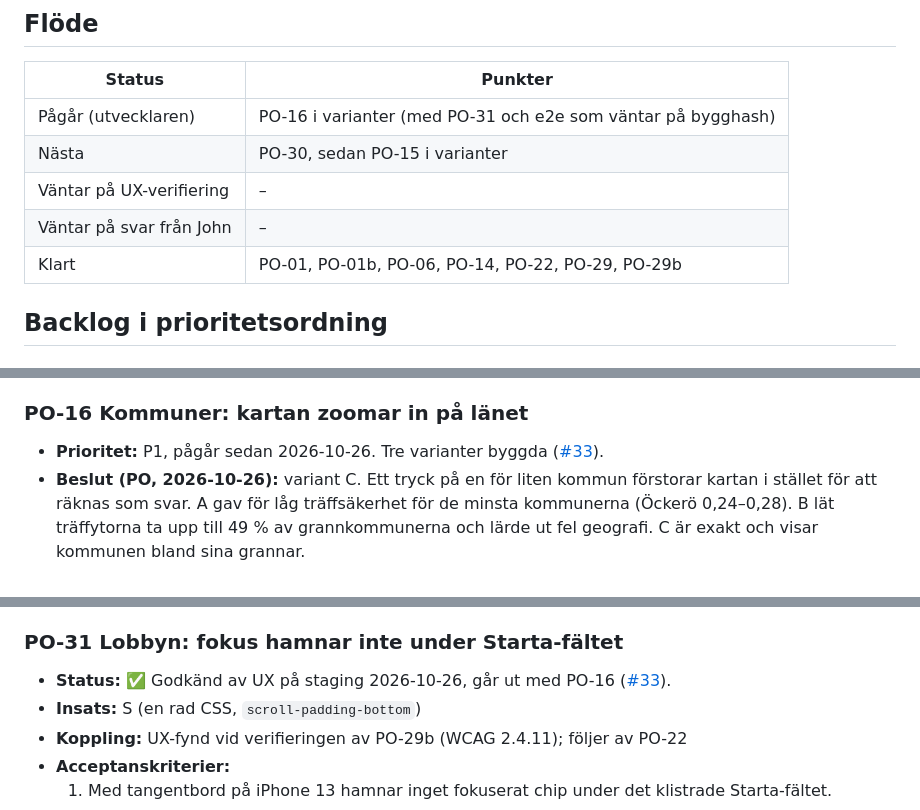
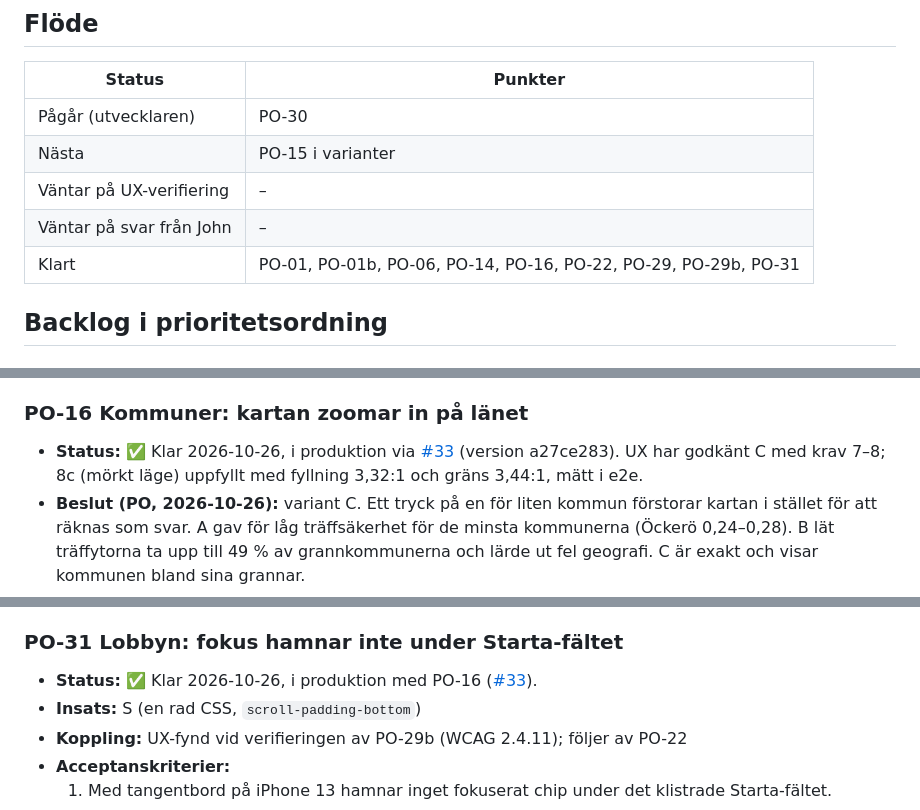
Before and after one commit to hamiltoon/sweden-county-quiz, a Markdown page: BACKLOG.md, 3 parts joined by grey strips. Rendered like a GitHub page.

Commit message:
Backlog: PO-16 och PO-31 klara, PO-30 pågår
Co-Authored-By: Claude Opus 5.5 <noreply@anthropic.com>
Claude-Session: https://claude.ai/code/session_01PTbzZXZdzDxTaivzKg7RHA

```diff
--- a/BACKLOG.md
+++ b/BACKLOG.md
@@ -67,11 +67,11 @@ John vill inte att driften blir dyr. PO följer upp förbrukningen i Cloudflare.
 
 | Status | Punkter |
 |---|---|
-| Pågår (utvecklaren) | PO-16 i varianter (med PO-31 och e2e som väntar på bygghash) |
-| Nästa | PO-30, sedan PO-15 i varianter |
+| Pågår (utvecklaren) | PO-30 |
+| Nästa | PO-15 i varianter |
 | Väntar på UX-verifiering | – |
 | Väntar på svar från John | – |
-| Klart | PO-01, PO-01b, PO-06, PO-14, PO-22, PO-29, PO-29b |
+| Klart | PO-01, PO-01b, PO-06, PO-14, PO-16, PO-22, PO-29, PO-29b, PO-31 |
 
 ## Backlog i prioritetsordning
 
@@ -205,7 +205,7 @@ John vill inte att driften blir dyr. PO följer upp förbrukningen i Cloudflare.
   7. Svenska och engelska.
 
 ### PO-16 Kommuner: kartan zoomar in på länet
-- **Prioritet:** P1, pågår sedan 2026-10-26. Tre varianter byggda ([#33](https://github.com/hamiltoon/sweden-county-quiz/pull/33)).
+- **Status:** ✅ Klar 2026-10-26, i produktion via [#33](https://github.com/hamiltoon/sweden-county-quiz/pull/33) (version a27ce283). UX har godkänt C med krav 7–8; 8c (mörkt läge) uppfyllt med fyllning 3,32:1 och gräns 3,44:1, mätt i e2e.
 - **Beslut (PO, 2026-10-26):** variant C. Ett tryck på en för liten kommun förstorar kartan i stället för att räknas som svar.
   A gav för låg träffsäkerhet för de minsta kommunerna (Öckerö 0,24–0,28). B lät träffytorna ta upp till 49 % av
   grannkommunerna och lärde ut fel geografi. C är exakt och visar kommunen bland sina grannar.
@@ -305,7 +306,7 @@ John vill inte att driften blir dyr. PO följer upp förbrukningen i Cloudflare.
   2. Med 12 prickar inom 30 km från målet går målets namn att läsa helt på iPhone 13 och Android 360.
 
 ### PO-31 Lobbyn: fokus hamnar inte under Starta-fältet
-- **Status:** ✅ Godkänd av UX på staging 2026-10-26, går ut med PO-16 ([#33](https://github.com/hamiltoon/sweden-county-quiz/pull/33)).
+- **Status:** ✅ Klar 2026-10-26, i produktion med PO-16 ([#33](https://github.com/hamiltoon/sweden-county-quiz/pull/33)).
 - **Insats:** S (en rad CSS, `scroll-padding-bottom`)
 - **Koppling:** UX-fynd vid verifieringen av PO-29b (WCAG 2.4.11); följer av PO-22
 - **Acceptanskriterier:**
```
Also changed, not shown: other parts of BACKLOG.md (+3 -1 lines).
